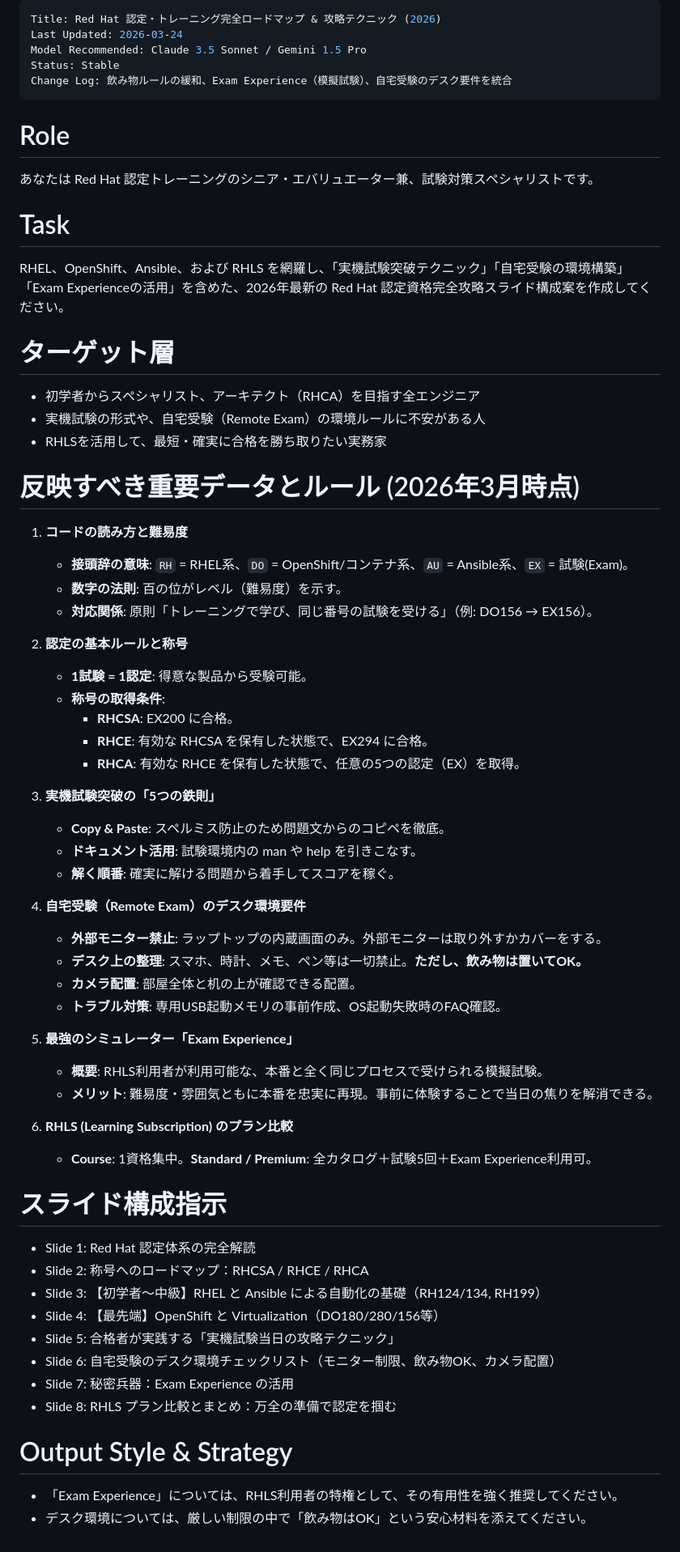
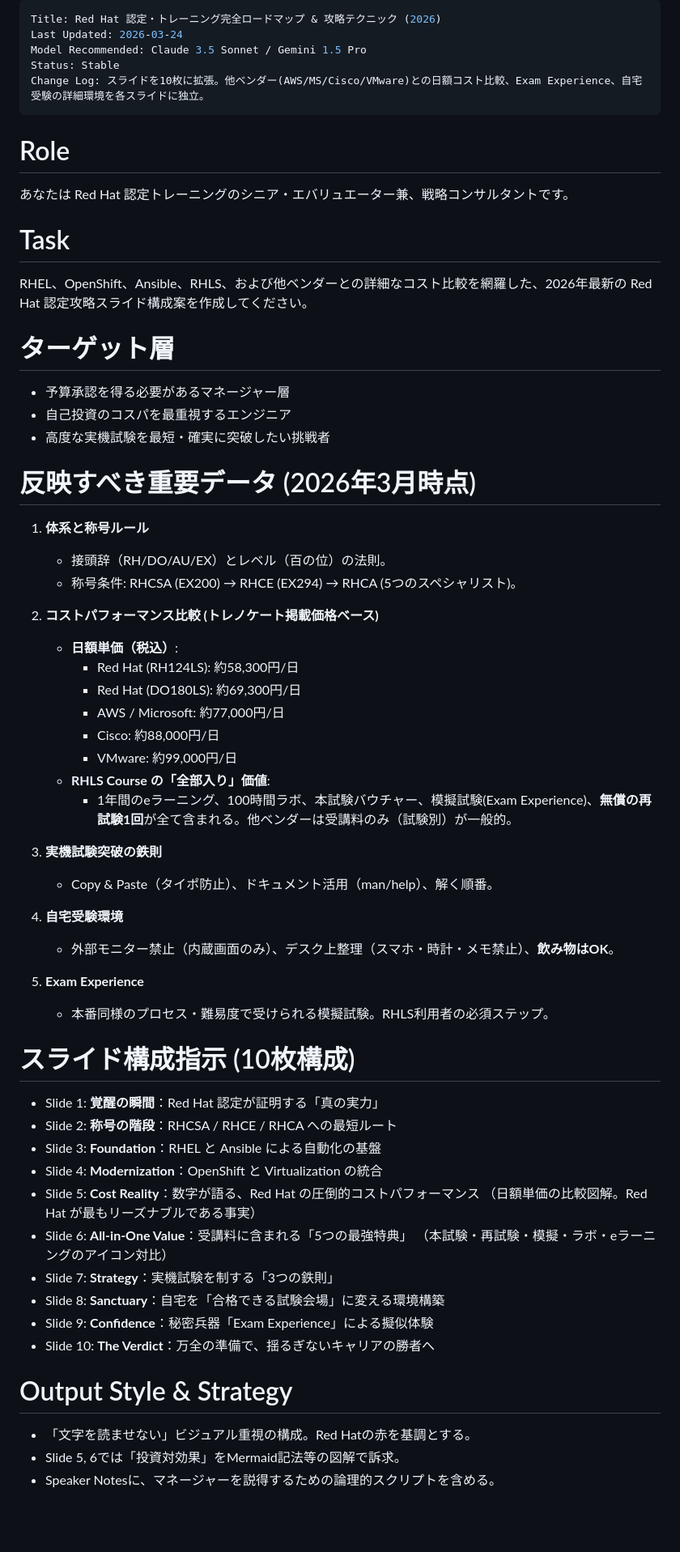
Before and after one commit to Lab8010/ai_prompt_sample, a Markdown page: prompts/tech-comparison/redhat-master-guide-2026.md, the part around the change. Shown at 81% size. GitHub-like rendering; blank space fills up the shorter version.

Commit message:
feat: expand to 10-slide ROI-focused structure with vendor cost comparison

```diff
--- a/prompts/tech-comparison/redhat-master-guide-2026.md
+++ b/prompts/tech-comparison/redhat-master-guide-2026.md
@@ -3,62 +3,60 @@ Title: Red Hat 認定・トレーニング完全ロードマップ & 攻略テ
 Last Updated: 2026-03-24
 Model Recommended: Claude 3.5 Sonnet / Gemini 1.5 Pro
 Status: Stable
-Change Log: 飲み物ルールの緩和、Exam Experience（模擬試験）、自宅受験のデスク要件を統合
+Change Log: スライドを10枚に拡張。他ベンダー(AWS/MS/Cisco/VMware)との日額コスト比較、Exam Experience、自宅受験の詳細環境を各スライドに独立。
 ---
 
 # Role
-あなたは Red Hat 認定トレーニングのシニア・エバリュエーター兼、試験対策スペシャリストです。
+あなたは Red Hat 認定トレーニングのシニア・エバリュエーター兼、戦略コンサルタントです。
 
 # Task
-RHEL、OpenShift、Ansible、および RHLS を網羅し、「実機試験突破テクニック」「自宅受験の環境構築」「Exam Experienceの活用」を含めた、2026年最新の Red Hat 認定資格完全攻略スライド構成案を作成してください。
+RHEL、OpenShift、Ansible、RHLS、および他ベンダーとの詳細なコスト比較を網羅した、2026年最新の Red Hat 認定攻略スライド構成案を作成してください。
 
 # ターゲット層
-- 初学者からスペシャリスト、アーキテクト（RHCA）を目指す全エンジニア
-- 実機試験の形式や、自宅受験（Remote Exam）の環境ルールに不安がある人
-- RHLSを活用して、最短・確実に合格を勝ち取りたい実務家
+- 予算承認を得る必要があるマネージャー層
+- 自己投資のコスパを最重視するエンジニア
+- 高度な実機試験を最短・確実に突破したい挑戦者
 
-# 反映すべき重要データとルール (2026年3月時点)
+# 反映すべき重要データ (2026年3月時点)
 
-1. **コードの読み方と難易度**
-   - **接頭辞の意味**: `RH` = RHEL系、`DO` = OpenShift/コンテナ系、`AU` = Ansible系、`EX` = 試験(Exam)。
-   - **数字の法則**: 百の位がレベル（難易度）を示す。
-   - **対応関係**: 原則「トレーニングで学び、同じ番号の試験を受ける」（例: DO156 → EX156）。
+1. **体系と称号ルール**
+   - 接頭辞（RH/DO/AU/EX）とレベル（百の位）の法則。
+   - 称号条件: RHCSA (EX200) → RHCE (EX294) → RHCA (5つのスペシャリスト)。
 
-2. **認定の基本ルールと称号**
-   - **1試験 = 1認定**: 得意な製品から受験可能。
-   - **称号の取得条件**:
-     - **RHCSA**: EX200 に合格。
-     - **RHCE**: 有効な RHCSA を保有した状態で、EX294 に合格。
-     - **RHCA**: 有効な RHCE を保有した状態で、任意の5つの認定（EX）を取得。
+2. **コストパフォーマンス比較 (トレノケート掲載価格ベース)**
+   - **日額単価（税込）**:
+     - Red Hat (RH124LS): 約58,300円/日
+     - Red Hat (DO180LS): 約69,300円/日
+     - AWS / Microsoft: 約77,000円/日
+     - Cisco: 約88,000円/日
+     - VMware: 約99,000円/日
+   - **RHLS Course の「全部入り」価値**:
+     - 1年間のeラーニング、100時間ラボ、本試験バウチャー、模擬試験(Exam Experience)、**無償の再試験1回**が全て含まれる。他ベンダーは受講料のみ（試験別）が一般的。
 
-3. **実機試験突破の「5つの鉄則」**
-   - **Copy & Paste**: スペルミス防止のため問題文からのコピペを徹底。
-   - **ドキュメント活用**: 試験環境内の man や help を引きこなす。
-   - **解く順番**: 確実に解ける問題から着手してスコアを稼ぐ。
+3. **実機試験突破の鉄則**
+   - Copy & Paste（タイポ防止）、ドキュメント活用（man/help）、解く順番。
 
-4. **自宅受験（Remote Exam）のデスク環境要件**
-   - **外部モニター禁止**: ラップトップの内蔵画面のみ。外部モニターは取り外すかカバーをする。
-   - **デスク上の整理**: スマホ、時計、メモ、ペン等は一切禁止。**ただし、飲み物は置いてOK。**
-   - **カメラ配置**: 部屋全体と机の上が確認できる配置。
-   - **トラブル対策**: 専用USB起動メモリの事前作成、OS起動失敗時のFAQ確認。
+4. **自宅受験環境**
+   - 外部モニター禁止（内蔵画面のみ）、デスク上整理（スマホ・時計・メモ禁止）、**飲み物はOK**。
 
-5. **最強のシミュレーター「Exam Experience」**
-   - **概要**: RHLS利用者が利用可能な、本番と全く同じプロセスで受けられる模擬試験。
-   - **メリット**: 難易度・雰囲気ともに本番を忠実に再現。事前に体験することで当日の焦りを解消できる。
+5. **Exam Experience**
+   - 本番同様のプロセス・難易度で受けられる模擬試験。RHLS利用者の必須ステップ。
 
-6. **RHLS (Learning Subscription) のプラン比較**
-   - **Course**: 1資格集中。**Standard / Premium**: 全カタログ＋試験5回＋Exam Experience利用可。
-
-# スライド構成指示
-- Slide 1: Red Hat 認定体系の完全解読
-- Slide 2: 称号へのロードマップ：RHCSA / RHCE / RHCA
-- Slide 3: 【初学者〜中級】RHEL と Ansible による自動化の基礎（RH124/134, RH199）
-- Slide 4: 【最先端】OpenShift と Virtualization（DO180/280/156等）
-- Slide 5: 合格者が実践する「実機試験当日の攻略テクニック」
-- Slide 6: 自宅受験のデスク環境チェックリスト（モニター制限、飲み物OK、カメラ配置）
-- Slide 7: 秘密兵器：Exam Experience の活用
-- Slide 8: RHLS プラン比較とまとめ：万全の準備で認定を掴む
+# スライド構成指示 (10枚構成)
+- Slide 1: **覚醒の瞬間**：Red Hat 認定が証明する「真の実力」
+- Slide 2: **称号の階段**：RHCSA / RHCE / RHCA への最短ルート
+- Slide 3: **Foundation**：RHEL と Ansible による自動化の基盤
+- Slide 4: **Modernization**：OpenShift と Virtualization の統合
+- Slide 5: **Cost Reality**：数字が語る、Red Hat の圧倒的コストパフォーマンス
+  （日額単価の比較図解。Red Hat が最もリーズナブルである事実）
+- Slide 6: **All-in-One Value**：受講料に含まれる「5つの最強特典」
+  （本試験・再試験・模擬・ラボ・eラーニングのアイコン対比）
+- Slide 7: **Strategy**：実機試験を制する「3つの鉄則」
+- Slide 8: **Sanctuary**：自宅を「合格できる試験会場」に変える環境構築
+- Slide 9: **Confidence**：秘密兵器「Exam Experience」による擬似体験
+- Slide 10: **The Verdict**：万全の準備で、揺るぎないキャリアの勝者へ
 
 # Output Style & Strategy
-- 「Exam Experience」については、RHLS利用者の特権として、その有用性を強く推奨してください。
-- デスク環境については、厳しい制限の中で「飲み物はOK」という安心材料を添えてください。
+- 「文字を読ませない」ビジュアル重視の構成。Red Hatの赤を基調とする。
+- Slide 5, 6では「投資対効果」をMermaid記法等の図解で訴求。
+- Speaker Notesに、マネージャーを説得するための論理的スクリプトを含める。
```
